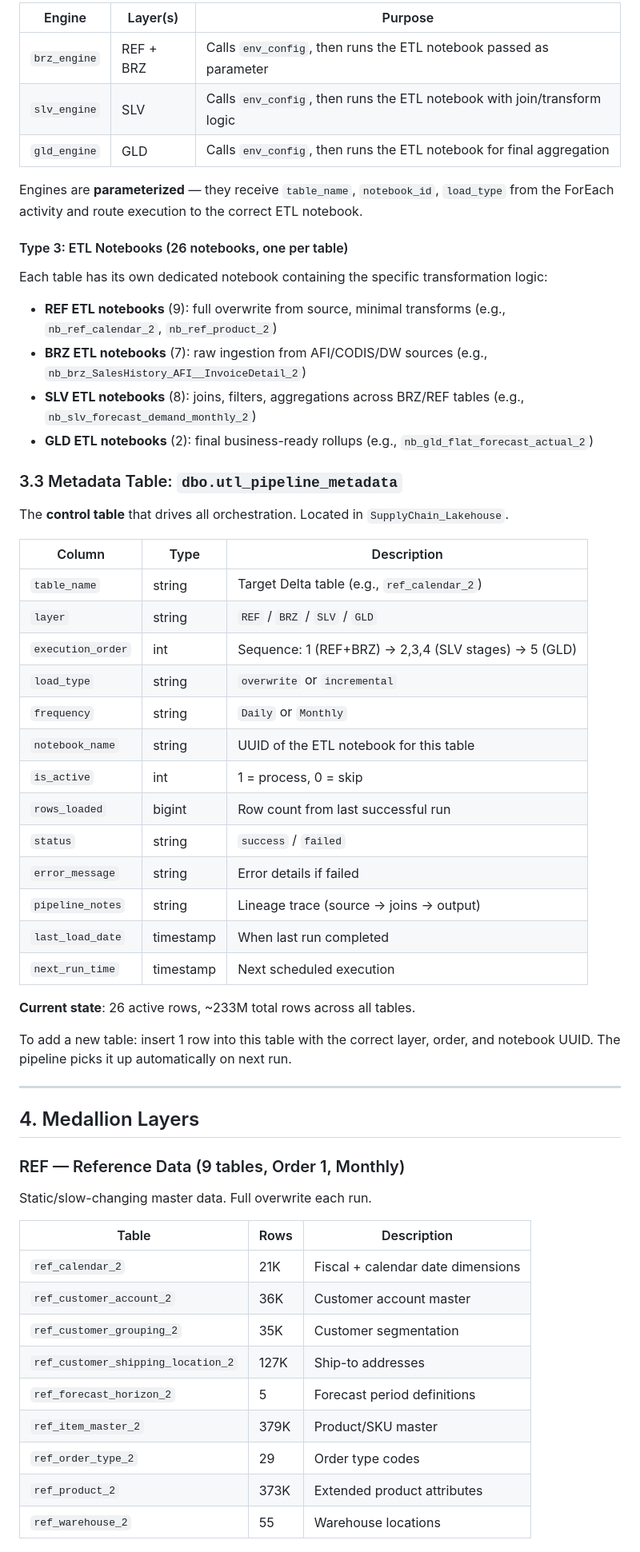
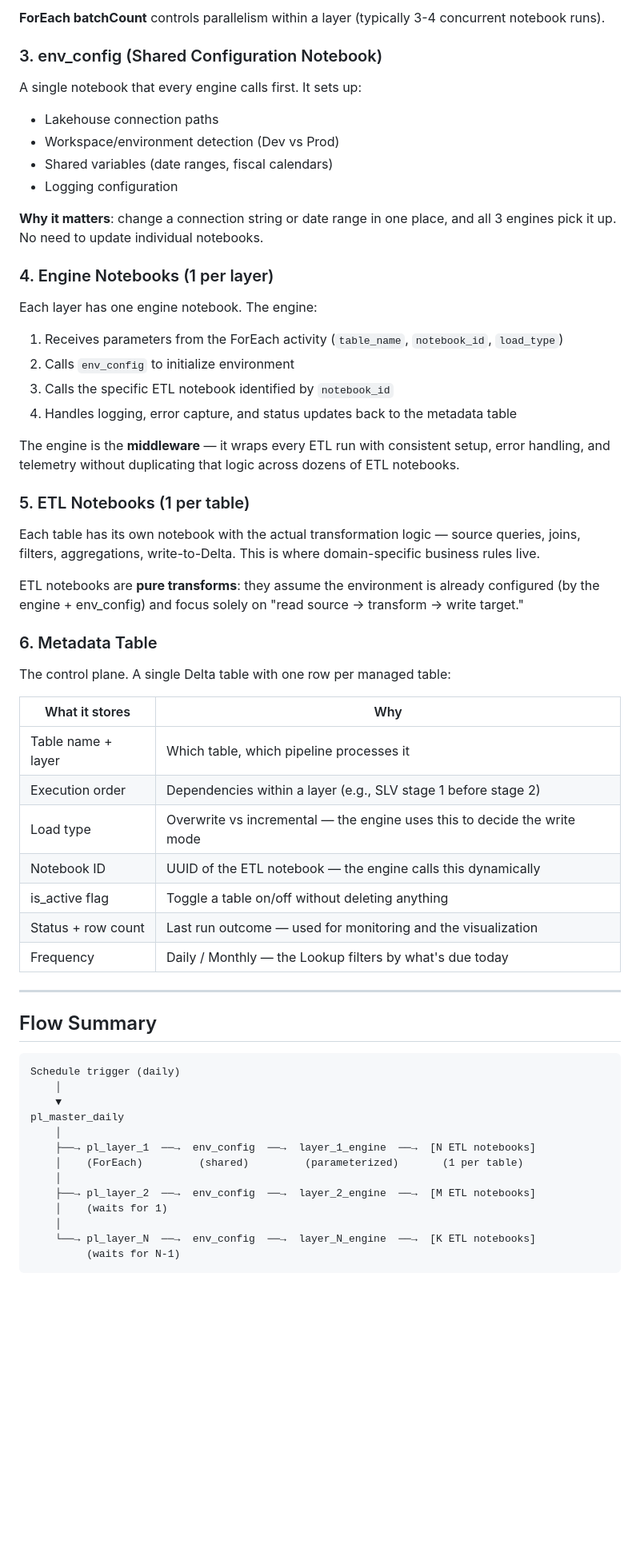
Before and after one commit to ankinguyen-engineer-2002/fabric_template_pipeline_decomposition, a Markdown page: docs/overview.md, the part around one of its changes. Shown at 80% size. GitHub-like rendering; blank space fills up the shorter version.

Commit message:
Rewrite overview.md as architecture template guide (no project-specific details)

````diff
--- a/docs/overview.md
+++ b/docs/overview.md
@@ -67,62 +59,65 @@ There are 3 types of notebooks in this system:
 
-| Engine | Layer(s) | Purpose |
-|--------|----------|---------|
-| `brz_engine` | REF + BRZ | Calls `env_config`, then runs the ETL notebook passed as parameter |
-| `slv_engine` | SLV | Calls `env_config`, then runs the ETL notebook with join/transform logic |
-| `gld_engine` | GLD | Calls `env_config`, then runs the ETL notebook for final aggregation |
+**ForEach batchCount** controls parallelism within a layer (typically 3-4 concurrent notebook runs).
 
-Engines are **parameterized** — they receive `table_name`, `notebook_id`, `load_type` from the ForEach activity and route execution to the correct ETL notebook.
+### 3. env_config (Shared Configuration Notebook)
 
-#### Type 3: ETL Notebooks (26 notebooks, one per table)
+A single notebook that every engine calls first. It sets up:
 
-Each table has its own dedicated notebook containing the specific transformation logic:
+- Lakehouse connection paths
+- Workspace/environment detection (Dev vs Prod)
+- Shared variables (date ranges, fiscal calendars)
+- Logging configuration
 
-- **REF ETL notebooks** (9): full overwrite from source, minimal transforms (e.g., `nb_ref_calendar_2`, `nb_ref_product_2`)
-- **BRZ ETL notebooks** (7): raw ingestion from AFI/CODIS/DW sources (e.g., `nb_brz_SalesHistory_AFI__InvoiceDetail_2`)
-- **SLV ETL notebooks** (8): joins, filters, aggregations across BRZ/REF tables (e.g., `nb_slv_forecast_demand_monthly_2`)
-- **GLD ETL notebooks** (2): final business-ready rollups (e.g., `nb_gld_flat_forecast_actual_2`)
+**Why it matters**: change a connection string or date range in one place, and all 3 engines pick it up. No need to update individual notebooks.
 
-### 3.3 Metadata Table: `dbo.utl_pipeline_metadata`
+### 4. Engine Notebooks (1 per layer)
 
-The **control table** that drives all orchestration. Located in `SupplyChain_Lakehouse`.
+Each layer has one engine notebook. The engine:
 
-| Column | Type | Description |
-|--------|------|-------------|
-| `table_name` | string | Target Delta table (e.g., `ref_calendar_2`) |
-| `layer` | string | `REF` / `BRZ` / `SLV` / `GLD` |
-| `execution_order` | int | Sequence: 1 (REF+BRZ) → 2,3,4 (SLV stages) → 5 (GLD) |
-| `load_type` | string | `overwrite` or `incremental` |
-| `frequency` | string | `Daily` or `Monthly` |
-| `notebook_name` | string | UUID of the ETL notebook for this table |
-| `is_active` | int | 1 = process, 0 = skip |
-| `rows_loaded` | bigint | Row count from last successful run |
-| `status` | string | `success` / `failed` |
-| `error_message` | string | Error details if failed |
-| `pipeline_notes` | string | Lineage trace (source → joins → output) |
-| `last_load_date` | timestamp | When last run completed |
-| `next_run_time` | timestamp | Next scheduled execution |
+1. Receives parameters from the ForEach activity (`table_name`, `notebook_id`, `load_type`)
+2. Calls `env_config` to initialize environment
+3. Calls the specific ETL notebook identified by `notebook_id`
+4. Handles logging, error capture, and status updates back to the metadata table
 
-**Current state**: 26 active rows, ~233M total rows across all tables.
+The engine is the **middleware** — it wraps every ETL run with consistent setup, error handling, and telemetry without duplicating that logic across dozens of ETL notebooks.
 
-To add a new table: insert 1 row into this table with the correct layer, order, and notebook UUID. The pipeline picks it up automatically on next run.
+### 5. ETL Notebooks (1 per table)
+
+Each table has its own notebook with the actual transformation logic — source queries, joins, filters, aggregations, write-to-Delta. This is where domain-specific business rules live.
+
+ETL notebooks are **pure transforms**: they assume the environment is already configured (by the engine + env_config) and focus solely on "read source → transform → write target."
+
+### 6. Metadata Table
+
+The control plane. A single Delta table with one row per managed table:
+
+| What it stores | Why |
+|----------------|-----|
+| Table name + layer | Which table, which pipeline processes it |
+| Execution order | Dependencies within a layer (e.g., SLV stage 1 before stage 2) |
+| Load type | Overwrite vs incremental — the engine uses this to decide the write mode |
+| Notebook ID | UUID of the ETL notebook — the engine calls this dynamically |
+| is_active flag | Toggle a table on/off without deleting anything |
+| Status + row count | Last run outcome — used for monitoring and the visualization |
+| Frequency | Daily / Monthly — the Lookup filters by what's due today |
 
 ---
 
-## 4. Medallion Layers
+## Flow Summary
 
-### REF — Reference Data (9 tables, Order 1, Monthly)
+```
+Schedule trigger (daily)
+    │
+    ▼
+pl_master_daily
+    │
+    ├──→ pl_layer_1  ──→  env_config  ──→  layer_1_engine  ──→  [N ETL notebooks]
+    │    (ForEach)         (shared)         (parameterized)       (1 per table)
+    │
+    ├──→ pl_layer_2  ──→  env_config  ──→  layer_2_engine  ──→  [M ETL notebooks]
+    │    (waits for 1)
+    │
+    └──→ pl_layer_N  ──→  env_config  ──→  layer_N_engine  ──→  [K ETL notebooks]
+         (waits for N-1)
+```
 
-Static/slow-changing master data. Full overwrite each run.
-
-| Table | Rows | Description |
-|-------|------|-------------|
-| `ref_calendar_2` | 21K | Fiscal + calendar date dimensions |
-| `ref_customer_account_2` | 36K | Customer account master |
-| `ref_customer_grouping_2` | 35K | Customer segmentation |
-| `ref_customer_shipping_location_2` | 127K | Ship-to addresses |
-| `ref_forecast_horizon_2` | 5 | Forecast period definitions |
-| `ref_item_master_2` | 379K | Product/SKU master |
-| `ref_order_type_2` | 29 | Order type codes |
-| `ref_product_2` | 373K | Extended product attributes |
-| `ref_warehouse_2` | 55 | Warehouse locations |
-
````
Also changed, not shown: other parts of docs/overview.md (+66 -178 lines).
